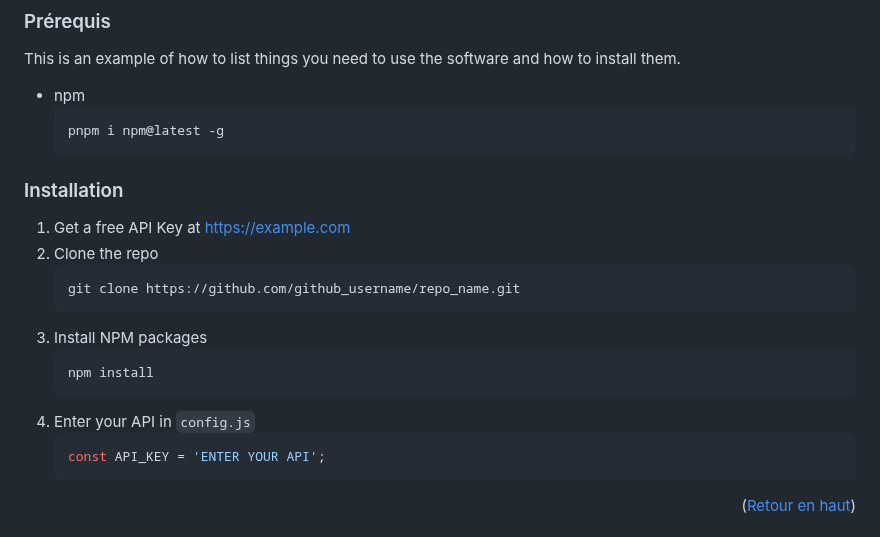
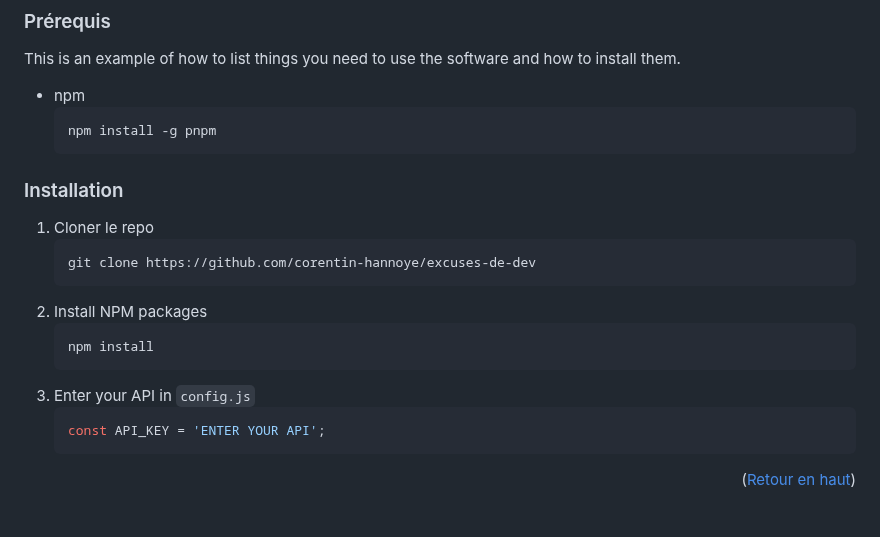
Before and after one commit to corentin-hannoye/excuses-de-dev, a Markdown page: README.md, the part around the change. Rendered like a GitHub page.

````diff
--- a/README.md
+++ b/README.md
@@ -72,21 +72,20 @@
 This is an example of how to list things you need to use the software and how to install them.
 * npm
   ```sh
-  pnpm i npm@latest -g
+  npm install -g pnpm
   ```
 
 ### Installation
 
-1. Get a free API Key at [https://example.com](https://example.com)
-2. Clone the repo
+1. Cloner le repo
    ```sh
-   git clone https://github.com/github_username/repo_name.git
+   git clone https://github.com/corentin-hannoye/excuses-de-dev
    ```
-3. Install NPM packages
+2. Install NPM packages
    ```sh
    npm install
    ```
-4. Enter your API in `config.js`
+3. Enter your API in `config.js`
    ```js
    const API_KEY = 'ENTER YOUR API';
    ```
````
